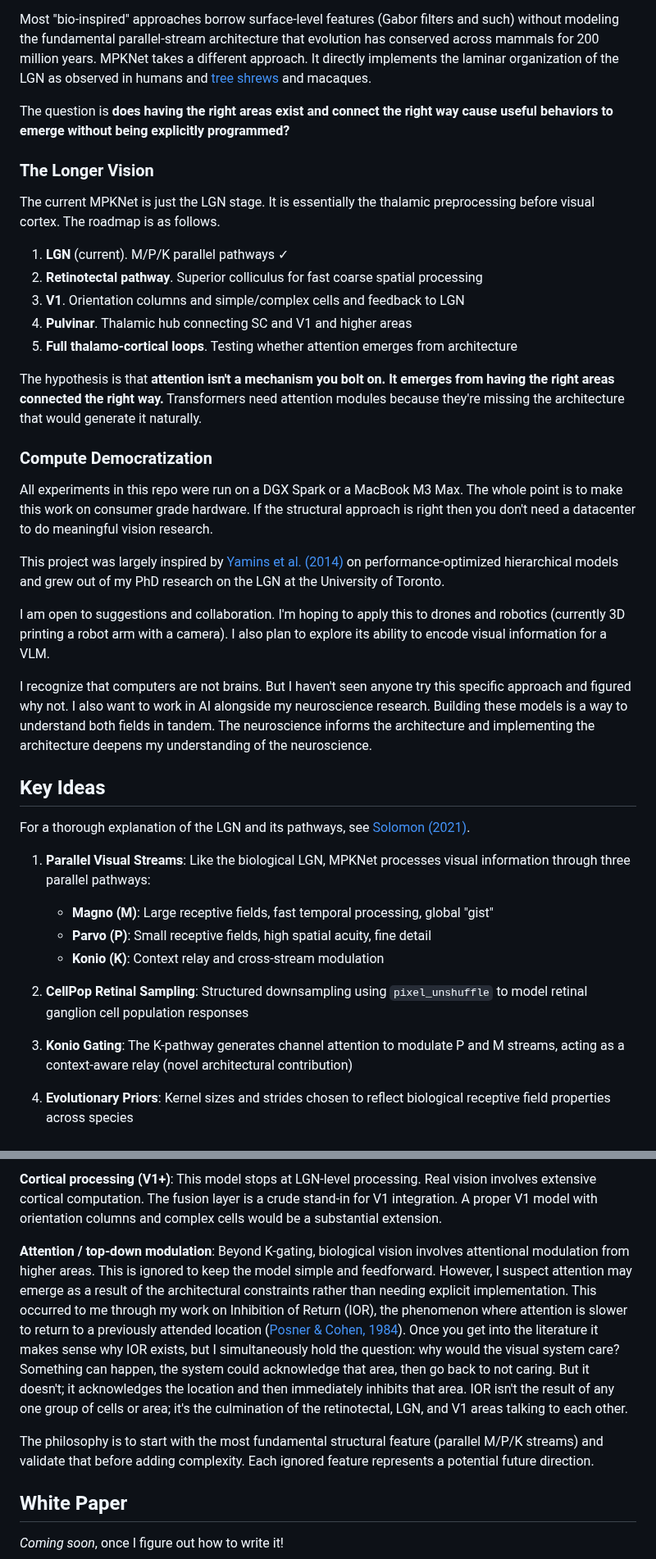
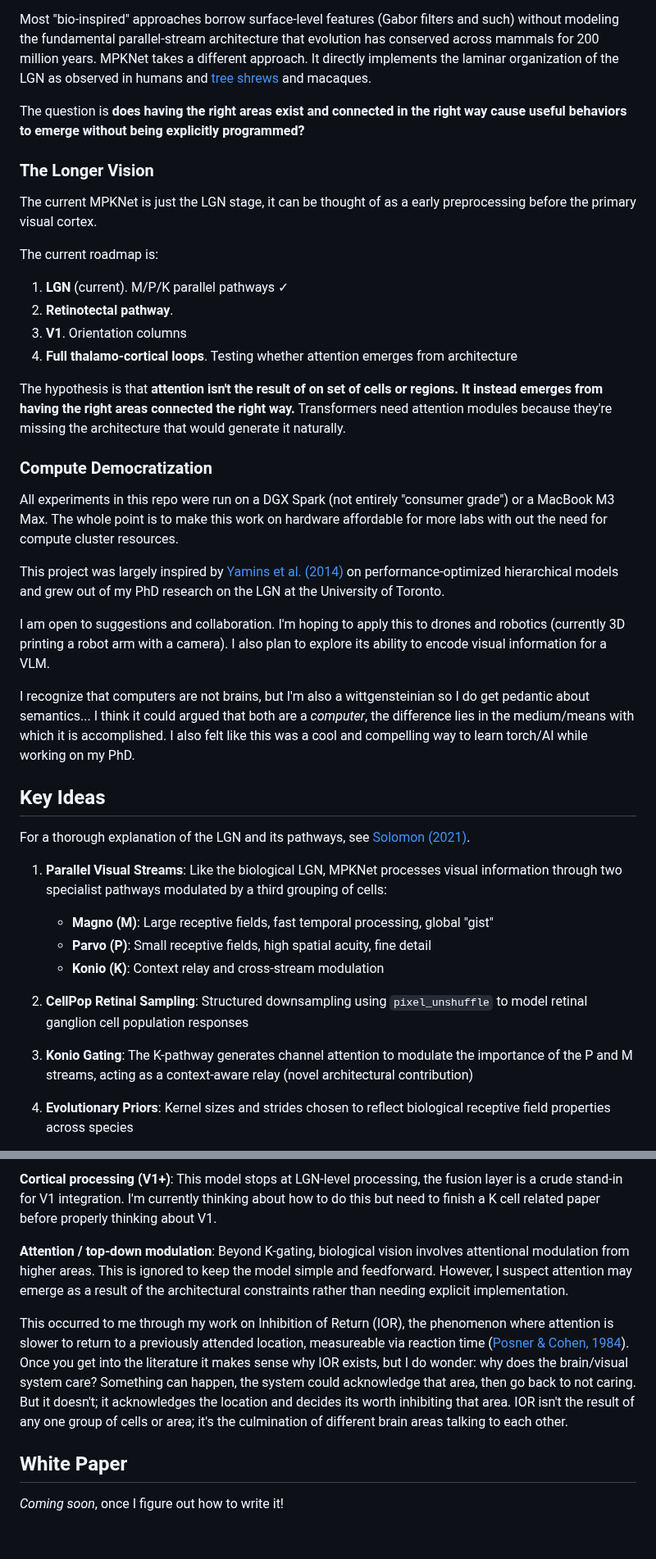
Before and after one commit to DJLougen/MPKnet, a Markdown page: README.md, 2 parts joined by grey strips. Shown at 82% size. GitHub-like rendering; blank space fills up the shorter version.

```diff
--- a/README.md
+++ b/README.md
@@ -39,42 +39,44 @@
 
 Most "bio-inspired" approaches borrow surface-level features (Gabor filters and such) without modeling the fundamental parallel-stream architecture that evolution has conserved across mammals for 200 million years. MPKNet takes a different approach. It directly implements the laminar organization of the LGN as observed in humans and [tree shrews](https://pubmed.ncbi.nlm.nih.gov/40550685/) and macaques.
 
-The question is **does having the right areas exist and connect the right way cause useful behaviors to emerge without being explicitly programmed?**
+The question is **does having the right areas exist and connected in the right way cause useful behaviors to emerge without being explicitly programmed?**
 
 ### The Longer Vision
 
-The current MPKNet is just the LGN stage. It is essentially the thalamic preprocessing before visual cortex. The roadmap is as follows.
+The current MPKNet is just the LGN stage, it can be thought of as a early preprocessing before the primary visual cortex.
+
+The current roadmap is:
 
 1. **LGN** (current). M/P/K parallel pathways ✓
-2. **Retinotectal pathway**. Superior colliculus for fast coarse spatial processing
-3. **V1**. Orientation columns and simple/complex cells and feedback to LGN
-4. **Pulvinar**. Thalamic hub connecting SC and V1 and higher areas
-5. **Full thalamo-cortical loops**. Testing whether attention emerges from architecture
+2. **Retinotectal pathway**.
+3. **V1**. Orientation columns
+4. **Full thalamo-cortical loops**. Testing whether attention emerges from architecture
 
-The hypothesis is that **attention isn't a mechanism you bolt on. It emerges from having the right areas connected the right way.** Transformers need attention modules because they're missing the architecture that would generate it naturally.
+The hypothesis is that **attention isn't the result of on set of cells or regions. It instead emerges from having the right areas connected the right way.** Transformers need attention modules because they're missing the architecture that would generate it naturally.
 
 ### Compute Democratization
 
-All experiments in this repo were run on a DGX Spark or a MacBook M3 Max. The whole point is to make this work on consumer grade hardware. If the structural approach is right then you don't need a datacenter to do meaningful vision research.
+All experiments in this repo were run on a DGX Spark (not entirely "consumer grade") or a MacBook M3 Max. The whole point is to make this work on hardware affordable for more labs with out the need for compute cluster resources.
 
 This project was largely inspired by [Yamins et al. (2014)](https://www.pnas.org/doi/10.1073/pnas.1403112111) on performance-optimized hierarchical models and grew out of my PhD research on the LGN at the University of Toronto.
 
 I am open to suggestions and collaboration. I'm hoping to apply this to drones and robotics (currently 3D printing a robot arm with a camera). I also plan to explore its ability to encode visual information for a VLM.
 
-I recognize that computers are not brains. But I haven't seen anyone try this specific approach and figured why not. I also want to work in AI alongside my neuroscience research. Building these models is a way to understand both fields in tandem. The neuroscience informs the architecture and implementing the architecture deepens my understanding of the neuroscience.
+I recognize that computers are not brains, but I'm also a wittgensteinian so I do get pedantic about semantics... I think it could argued that both are a *computer*, the difference lies in the medium/means with which it is accomplished. I also felt like this was a cool and compelling way to learn torch/AI while working on my PhD.
+
 
 ## Key Ideas
 
 For a thorough explanation of the LGN and its pathways, see [Solomon (2021)](https://pubmed.ncbi.nlm.nih.gov/33832683/).
 
-1. **Parallel Visual Streams**: Like the biological LGN, MPKNet processes visual information through three parallel pathways:
+1. **Parallel Visual Streams**: Like the biological LGN, MPKNet processes visual information through two specialist pathways modulated by a third grouping of cells:
    - **Magno (M)**: Large receptive fields, fast temporal processing, global "gist"
    - **Parvo (P)**: Small receptive fields, high spatial acuity, fine detail
    - **Konio (K)**: Context relay and cross-stream modulation
 
 2. **CellPop Retinal Sampling**: Structured downsampling using `pixel_unshuffle` to model retinal ganglion cell population responses
 
-3. **Konio Gating**: The K-pathway generates channel attention to modulate P and M streams, acting as a context-aware relay (novel architectural contribution)
+3. **Konio Gating**: The K-pathway generates channel attention to modulate the importance of the P and M streams, acting as a context-aware relay (novel architectural contribution)
 
 4. **Evolutionary Priors**: Kernel sizes and strides chosen to reflect biological receptive field properties across species
 
@@ -285,9 +278,9 @@ Several biological features are intentionally omitted. The reasoning:
 
-**Cortical processing (V1+)**: This model stops at LGN-level processing. Real vision involves extensive cortical computation. The fusion layer is a crude stand-in for V1 integration. A proper V1 model with orientation columns and complex cells would be a substantial extension.
+**Cortical processing (V1+)**: This model stops at LGN-level processing, the fusion layer is a crude stand-in for V1 integration. I'm currently thinking about how to do this but need to finish a K cell related paper before properly thinking about V1.
 
-**Attention / top-down modulation**: Beyond K-gating, biological vision involves attentional modulation from higher areas. This is ignored to keep the model simple and feedforward. However, I suspect attention may emerge as a result of the architectural constraints rather than needing explicit implementation. This occurred to me through my work on Inhibition of Return (IOR), the phenomenon where attention is slower to return to a previously attended location ([Posner & Cohen, 1984](https://link.springer.com/chapter/10.1007/978-1-4612-4760-5_26)). Once you get into the literature it makes sense why IOR exists, but I simultaneously hold the question: why would the visual system care? Something can happen, the system could acknowledge that area, then go back to not caring. But it doesn't; it acknowledges the location and then immediately inhibits that area. IOR isn't the result of any one group of cells or area; it's the culmination of the retinotectal, LGN, and V1 areas talking to each other.
+**Attention / top-down modulation**: Beyond K-gating, biological vision involves attentional modulation from higher areas. This is ignored to keep the model simple and feedforward. However, I suspect attention may emerge as a result of the architectural constraints rather than needing explicit implementation.
 
-The philosophy is to start with the most fundamental structural feature (parallel M/P/K streams) and validate that before adding complexity. Each ignored feature represents a potential future direction.
+This occurred to me through my work on Inhibition of Return (IOR), the phenomenon where attention is slower to return to a previously attended location, measureable via reaction time ([Posner & Cohen, 1984](https://link.springer.com/chapter/10.1007/978-1-4612-4760-5_26)). Once you get into the literature it makes sense why IOR exists, but I do wonder:  why does the brain/visual system care? Something can happen, the system could acknowledge that area, then go back to not caring. But it doesn't; it acknowledges the location and decides its worth inhibiting that area. IOR isn't the result of any one group of cells or area; it's the culmination of different brain areas talking to each other.
 
 ## White Paper
 
```
Also changed, not shown: other parts of README.md (+10 -19 lines).
